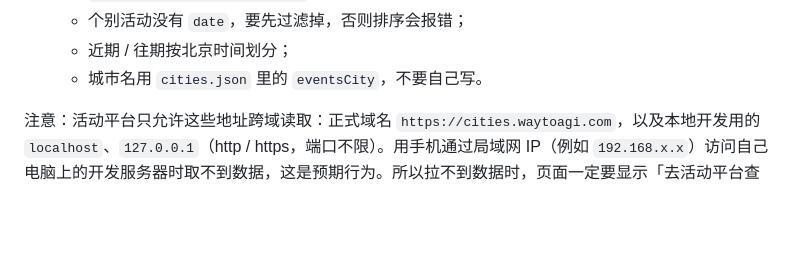
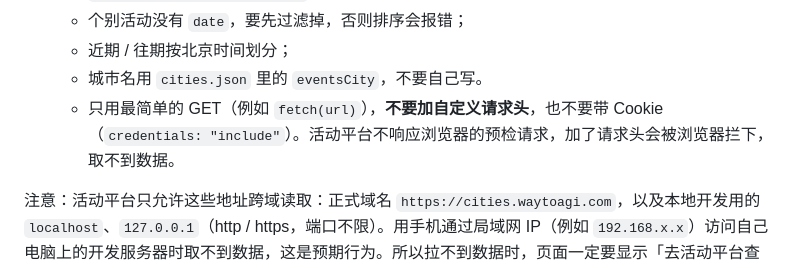
Before and after one commit to waytoagi-team/waytoagi-cities, a Markdown page: AGENTS.md, the part around the change. GitHub-like rendering; blank space fills up the shorter version.

Commit message:
docs: 自己调活动平台接口只用简单 GET，不加自定义请求头
活动平台不响应 OPTIONS 预检，加自定义请求头或带凭据会被浏览器拦下（events-platform#1015 生产核对结论）。

Co-Authored-By: Claude Opus 5.5 <noreply@anthropic.com>

```diff
--- a/AGENTS.md
+++ b/AGENTS.md
@@ -70,6 +70,7 @@
    - 个别活动没有 `date`，要先过滤掉，否则排序会报错；
    - 近期 / 往期按北京时间划分；
    - 城市名用 `cities.json` 里的 `eventsCity`，不要自己写。
+   - 只用最简单的 GET（例如 `fetch(url)`），**不要加自定义请求头**，也不要带 Cookie（`credentials: "include"`）。活动平台不响应浏览器的预检请求，加了请求头会被浏览器拦下，取不到数据。
 
 注意：活动平台只允许这些地址跨域读取：正式域名 `https://cities.waytoagi.com`，以及本地开发用的 `localhost`、`127.0.0.1`（http / https，端口不限）。用手机通过局域网 IP（例如 `192.168.x.x`）访问自己电脑上的开发服务器时取不到数据，这是预期行为。所以拉不到数据时，页面一定要显示「去活动平台查看」之类的兜底，不能整页空白（kit 组件和上海样例都已处理）。
 想统计活动点击，用 `window.wta?.track("event_click", { city: "<slug>", id })`，组件已经自带。
```
